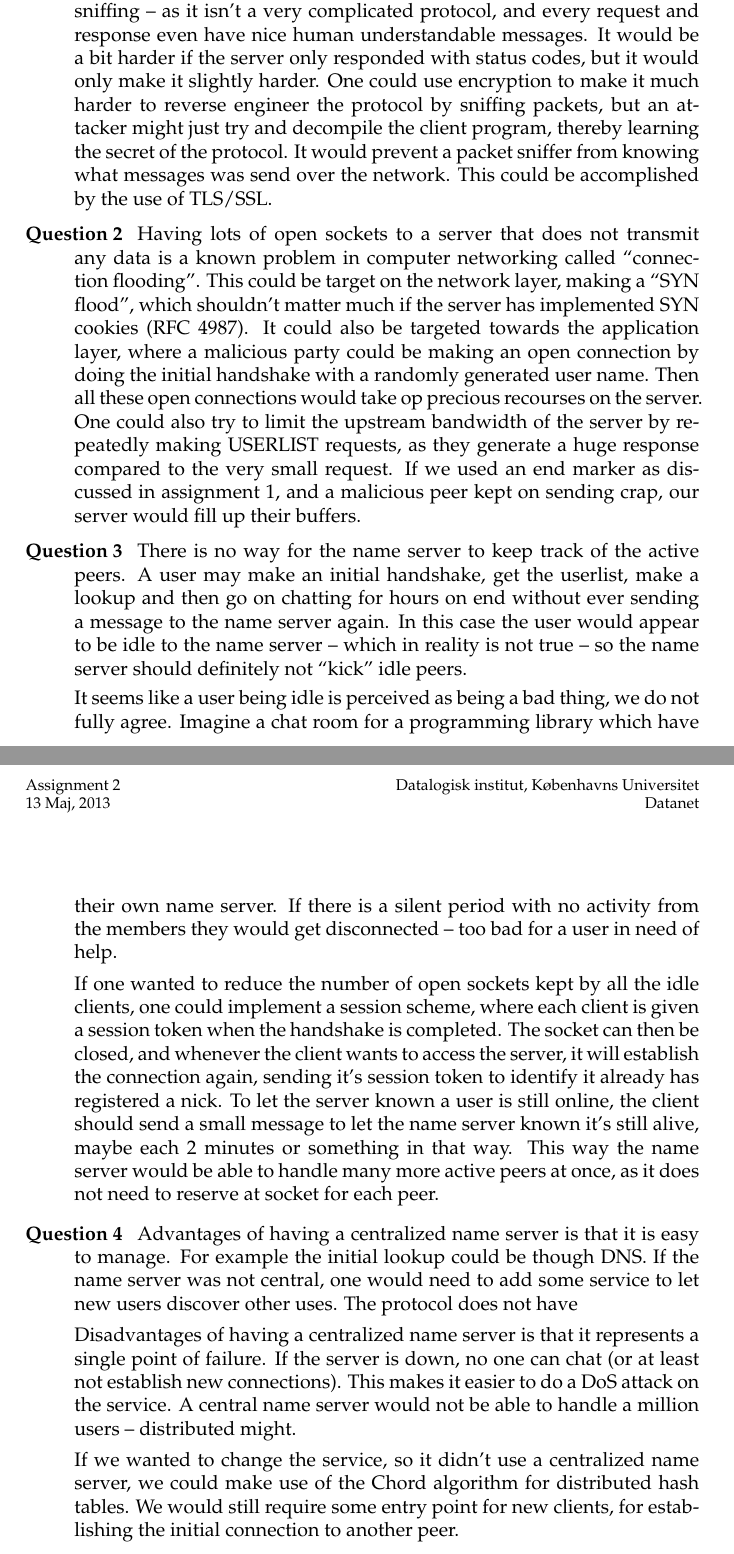
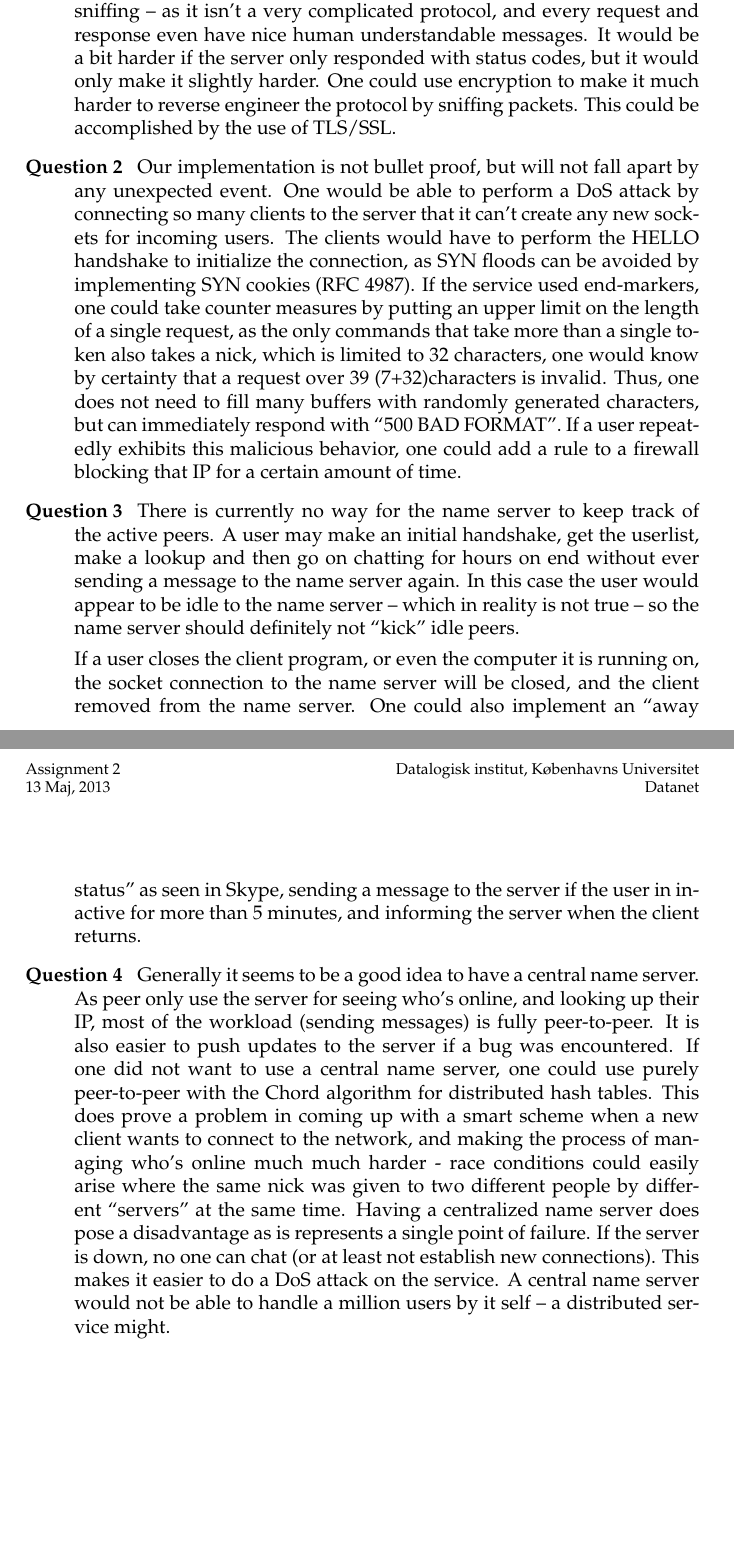
Before and after one commit to brunsgaard/datanet, a LaTeX problem sheet (assignment2/latex/main.tex, which reads assignment2/latex/sections/practical.tex): two parts of pages 10 and 11 of 11, joined at a grey line, cut so that both start at the same text, the shorter picture padded with empty space. Compiled offline with pdfLaTeX.

Commit message:
rewritten the practical part

```diff
--- a/assignment2/latex/sections/practical.tex
+++ b/assignment2/latex/sections/practical.tex
@@ -18,26 +18,16 @@
 \begin{description} %
     \item[Question 1]
         It would be quite easy to reverse engineer the protocol by packet sniffing -- as it isn't a very complicated protocol, and every request and response even have nice human understandable messages. It would be a bit harder if the server only responded with status codes, but it would only make it slightly harder.
-        One could use encryption to make it much harder to reverse engineer the protocol by sniffing packets, but an attacker might just try and decompile the client program, thereby learning the secret of the protocol. It would prevent a packet sniffer from knowing what messages was send over the network. This could be accomplished by the use of TLS/SSL.
+        One could use encryption to make it much harder to reverse engineer the protocol by sniffing packets. This could be accomplished by the use of TLS/SSL.
 
     \item[Question 2]
-        Having lots of open sockets to a server that does not transmit any data is a known problem in computer networking called ``connection flooding''. This could be target on the network layer, making a ``SYN flood'', which shouldn't matter much if the server has implemented SYN cookies (RFC 4987). It could also be targeted towards the application layer, where a malicious party could be making an open connection by doing the initial handshake with a randomly generated user name. Then all these open connections would take op precious recourses on the server. One could also try to limit the upstream bandwidth of the server by repeatedly making USERLIST requests, as they generate a huge response compared to the very small request.
-        If we used an end marker as discussed in assignment 1, and a malicious peer kept on sending crap, our server would fill up their buffers.
+        Our implementation is not bullet proof, but will not fall apart by any unexpected event. One would be able to perform a DoS attack by connecting so many clients to the server that it can't create any new sockets for incoming users. The clients would have to perform the HELLO handshake to initialize the connection, as SYN floods can be avoided by implementing SYN cookies (RFC 4987). If the service used end-markers, one could take counter measures by putting an upper limit on the length of a single request, as the only commands that take more than a single token also takes a nick, which is limited to 32 characters, one would know by certainty that a request over 39 (7+32)characters is invalid. Thus, one does not need to fill many buffers with randomly generated characters, but can immediately respond with ``500 BAD FORMAT''. If a user repeatedly exhibits this malicious behavior, one could add a rule to a firewall blocking that IP for a certain amount of time.
 
     \item[Question 3]
-        There is no way for the name server to keep track of the active peers. A user may make an initial handshake, get the userlist, make a lookup and then go on chatting for hours on end without ever sending a message to the name server again. In this case the user would appear to be idle to the name server -- which in reality is not true -- so the name server should definitely not ``kick'' idle peers.
+        There is currently no way for the name server to keep track of the active peers. A user may make an initial handshake, get the userlist, make a lookup and then go on chatting for hours on end without ever sending a message to the name server again. In this case the user would appear to be idle to the name server -- which in reality is not true -- so the name server should definitely not ``kick'' idle peers.
 
-        It seems like a user being idle is perceived as being a bad thing, we do not fully agree. Imagine a chat room for a programming library which have their own name server. If there is a silent period with no activity from the members they would get disconnected -- too bad for a user in need of help.
-
-        If one wanted to reduce the number of open sockets kept by all the idle clients, one could implement a session scheme, where each client is given a session token when the handshake is completed. The socket can then be closed, and whenever the client wants to access the server, it will establish the connection again, sending it's session token to identify it already has registered a nick. To let the server known a user is still online, the client should send a small message to let the name server known it's still alive, maybe each 2 minutes or something in that way. This way the name server would be able to handle many more active peers at once, as it does not need to reserve at socket for each peer.
+        If a user closes the client program, or even the computer it is running on, the socket connection to the name server will be closed, and the client removed from the name server.  One could also implement an ``away status'' as seen in Skype, sending a message to the server if the user in inactive for more than 5 minutes, and informing the server when the client returns.
 
     \item[Question 4]
-        Advantages of having a centralized name server is that it is easy to manage. For example the initial lookup could be though DNS. If the name server was not central, one would need to add some service to let new users discover other uses.
-        The protocol does not have
-
-        Disadvantages of having a centralized name server is that it represents a single point of failure. If the server is down, no one can chat (or at least not establish new connections). This makes it easier to do a DoS attack on the service. A central name server would not be able to handle a million users -- distributed might.
-
-        If we wanted to change the service, so it didn't use a centralized name server, we could make use of the Chord algorithm for distributed hash tables. We would still require some entry point for new clients, for establishing the initial connection to another peer.
-
-
+        Generally it seems to be a good idea to have a central name server. As peer only use the server for seeing who's online, and looking up their IP, most of the workload (sending messages) is fully peer-to-peer. It is also easier to push updates to the server if a bug was encountered. If one did not want to use a central name server, one could use purely peer-to-peer with the Chord algorithm for distributed hash tables. This does prove a problem in coming up with a smart scheme when a new client wants to connect to the network, and making the process of managing who's online much much harder - race conditions could easily arise where the same nick was given to two different people by different ``servers'' at the same time. Having a centralized name server does pose a disadvantage as is represents a single point of failure. If the server is down, no one can chat (or at least not establish new connections). This makes it easier to do a DoS attack on the service. A central name server would not be able to handle a million users by it self -- a distributed service might.
 \end{description}
```
Also changed, not shown: assignment2/latex/sections/practical.tex (2 more changed lines).
